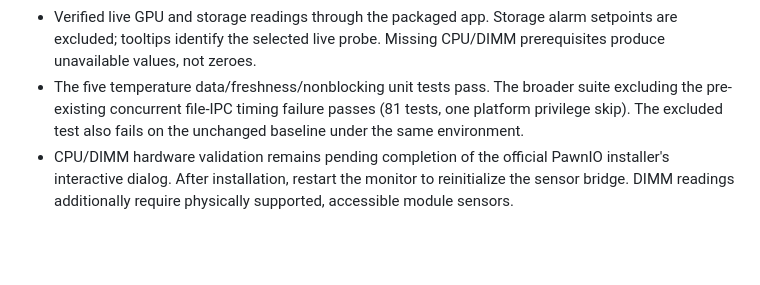
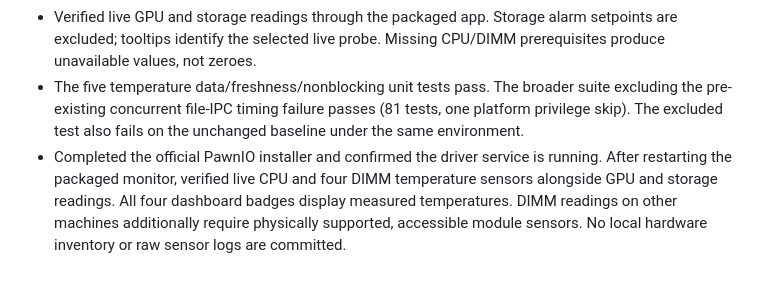
Before and after one commit to brownrigoon-commits/resource-analyzer, a Markdown page: docs/temperature-engine-review.md, the part around the change. GitHub-like rendering; blank space fills up the shorter version.

Commit message:
Confirm live CPU and DIMM temperatures after driver installation

```diff
--- a/docs/temperature-engine-review.md
+++ b/docs/temperature-engine-review.md
@@ -58,6 +58,7 @@ or proof of sensor availability. The upstream versioned source and separate real
 - The five temperature data/freshness/nonblocking unit tests pass. The broader suite excluding the pre-existing
   concurrent file-IPC timing failure passes (81 tests, one platform privilege skip). The excluded test also fails
   on the unchanged baseline under the same environment.
-- CPU/DIMM hardware validation remains pending completion of the official PawnIO installer's interactive dialog.
-  After installation, restart the monitor to reinitialize the sensor bridge. DIMM readings additionally require
-  physically supported, accessible module sensors.
+- Completed the official PawnIO installer and confirmed the driver service is running. After restarting the
+  packaged monitor, verified live CPU and four DIMM temperature sensors alongside GPU and storage readings.
+  All four dashboard badges display measured temperatures. DIMM readings on other machines additionally require
+  physically supported, accessible module sensors. No local hardware inventory or raw sensor logs are committed.
```
